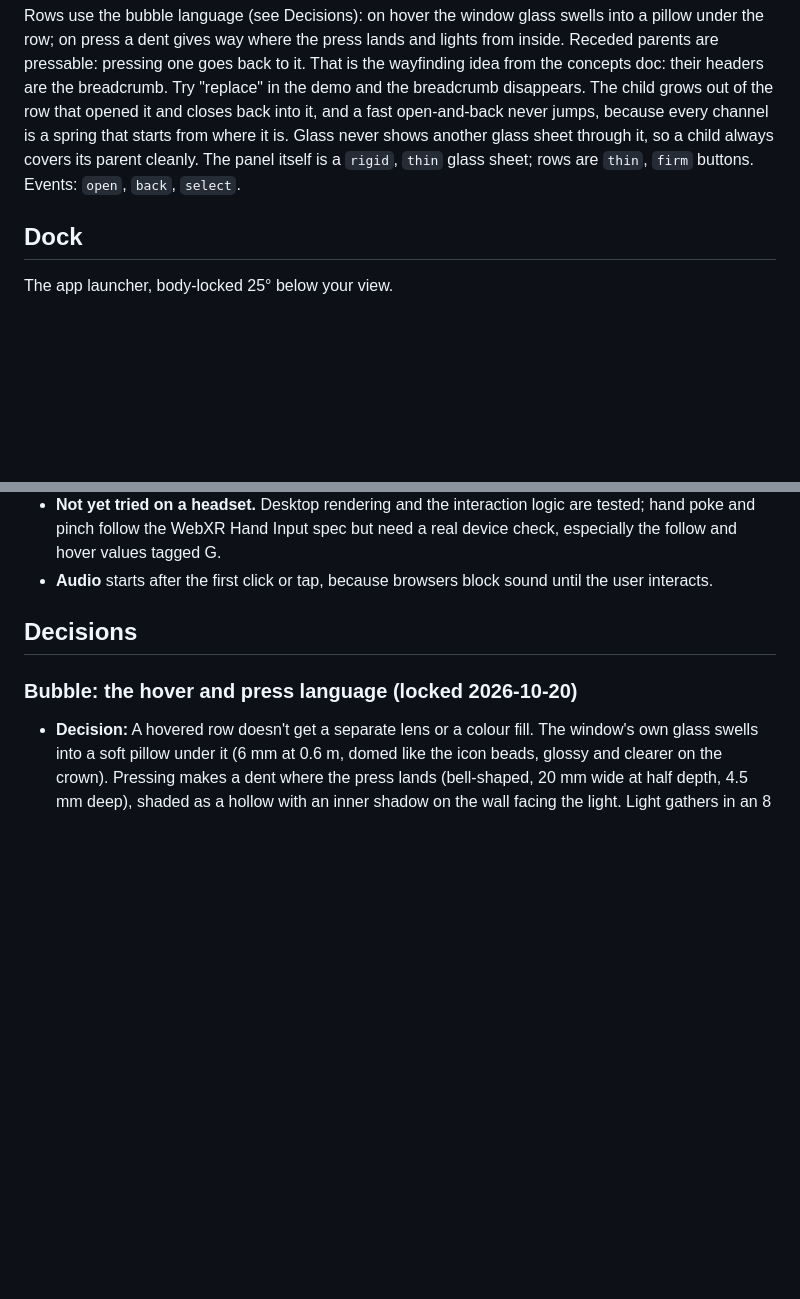
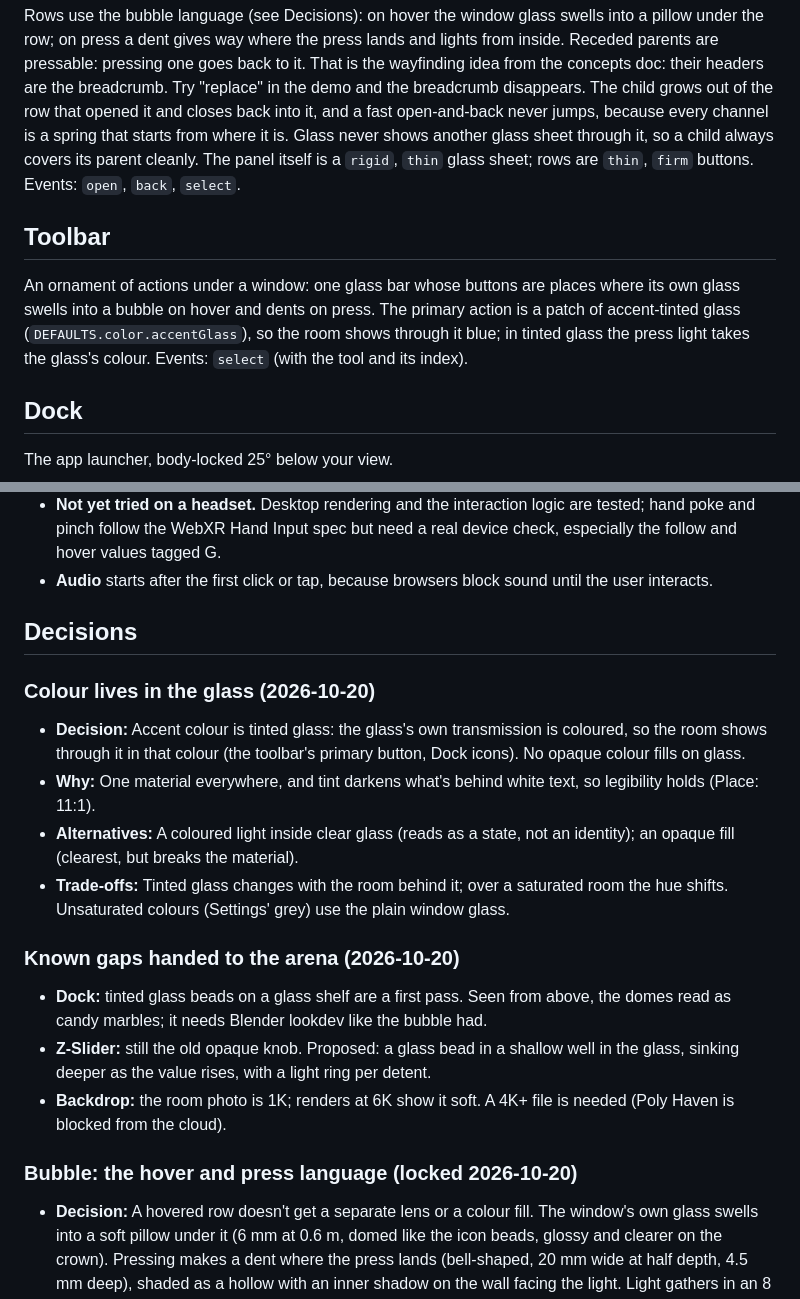
Before and after one commit to jjang20/xr-design-system, a Markdown page: docs/components.md, 2 parts joined by grey strips. GitHub-like rendering; blank space fills up the shorter version.

Commit message:
Docs: toolbar, colour-in-glass decision, known gaps for the arena
Co-Authored-By: Claude Opus 5.5 (1M context) <noreply@anthropic.com>
Claude-Session: https://claude.ai/code/session_01F2z6dGVrWdTUTwYeLec8bi

```diff
--- a/docs/components.md
+++ b/docs/components.md
@@ -98,6 +98,10 @@ A list whose rows open into a child panel that grows out of the row, instead of
 
 Rows use the bubble language (see Decisions): on hover the window glass swells into a pillow under the row; on press a dent gives way where the press lands and lights from inside. Receded parents are pressable: pressing one goes back to it. That is the wayfinding idea from the concepts doc: their headers are the breadcrumb. Try "replace" in the demo and the breadcrumb disappears. The child grows out of the row that opened it and closes back into it, and a fast open-and-back never jumps, because every channel is a spring that starts from where it is. Glass never shows another glass sheet through it, so a child always covers its parent cleanly. The panel itself is a `rigid`, `thin` glass sheet; rows are `thin`, `firm` buttons. Events: `open`, `back`, `select`.
 
+## Toolbar
+
+An ornament of actions under a window: one glass bar whose buttons are places where its own glass swells into a bubble on hover and dents on press. The primary action is a patch of accent-tinted glass (`DEFAULTS.color.accentGlass`), so the room shows through it blue; in tinted glass the press light takes the glass's colour. Events: `select` (with the tool and its index).
+
 ## Dock
 
 The app launcher, body-locked 25° below your view.
@@ -151,6 +155,17 @@ These live in [`src/core/defaults.js`](../src/core/defaults.js), one file, so th
 
 ## Decisions
 
+### Colour lives in the glass (2026-10-20)
+- **Decision:** Accent colour is tinted glass: the glass's own transmission is coloured, so the room shows through it in that colour (the toolbar's primary button, Dock icons). No opaque colour fills on glass.
+- **Why:** One material everywhere, and tint darkens what's behind white text, so legibility holds (Place: 11:1).
+- **Alternatives:** A coloured light inside clear glass (reads as a state, not an identity); an opaque fill (clearest, but breaks the material).
+- **Trade-offs:** Tinted glass changes with the room behind it; over a saturated room the hue shifts. Unsaturated colours (Settings' grey) use the plain window glass.
+
+### Known gaps handed to the arena (2026-10-20)
+- **Dock:** tinted glass beads on a glass shelf are a first pass. Seen from above, the domes read as candy marbles; it needs Blender lookdev like the bubble had.
+- **Z-Slider:** still the old opaque knob. Proposed: a glass bead in a shallow well in the glass, sinking deeper as the value rises, with a light ring per detent.
+- **Backdrop:** the room photo is 1K; renders at 6K show it soft. A 4K+ file is needed (Poly Haven is blocked from the cloud).
+
 ### Bubble: the hover and press language (locked 2026-10-20)
 - **Decision:** A hovered row doesn't get a separate lens or a colour fill. The window's own glass swells into a soft pillow under it (6 mm at 0.6 m, domed like the icon beads, glossy and clearer on the crown). Pressing makes a dent where the press lands (bell-shaped, 20 mm wide at half depth, 4.5 mm deep), shaded as a hollow with an inner shadow on the wall facing the light. Light gathers in an 8 mm core at the bottom of the dent and travels to the bubble's edge, brightest nearest the finger. On release the dent springs back past flat once; the bubble deflates without a wobble. Values: `DEFAULTS.look.emboss`.
 - **Why:** Jihoon's reference is a fluid-filled tactile display: the surface itself becomes the button. Path-traced lookdev (`lookdev/catalog.py`) chose the pillow over a flat plateau, and a blind critique chose the shading and glow fixes. The glow makes the press visible by light as well as by shape (WCAG 1.4.11, non-text contrast); the bloom under text stays under the legibility cap.
```
